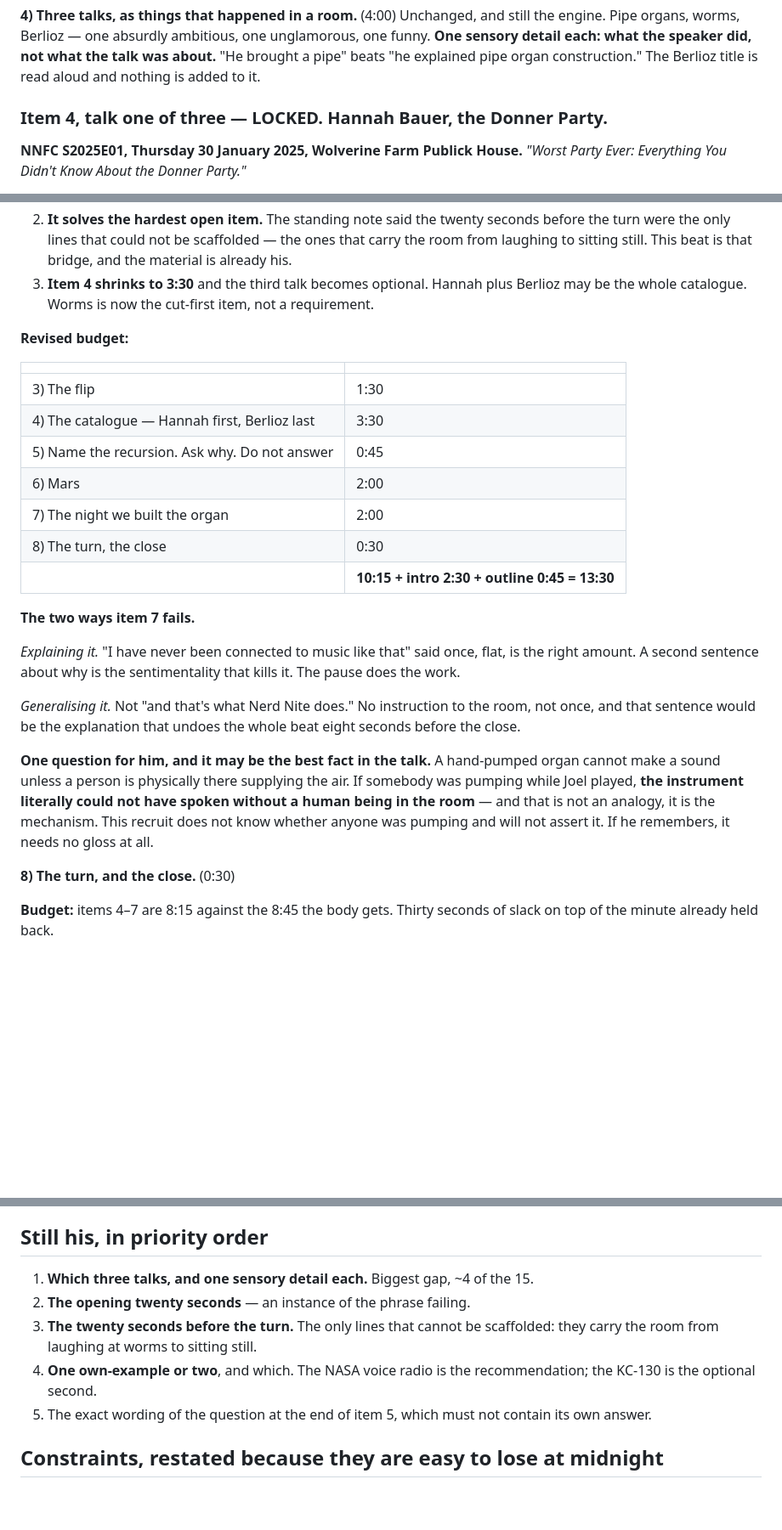
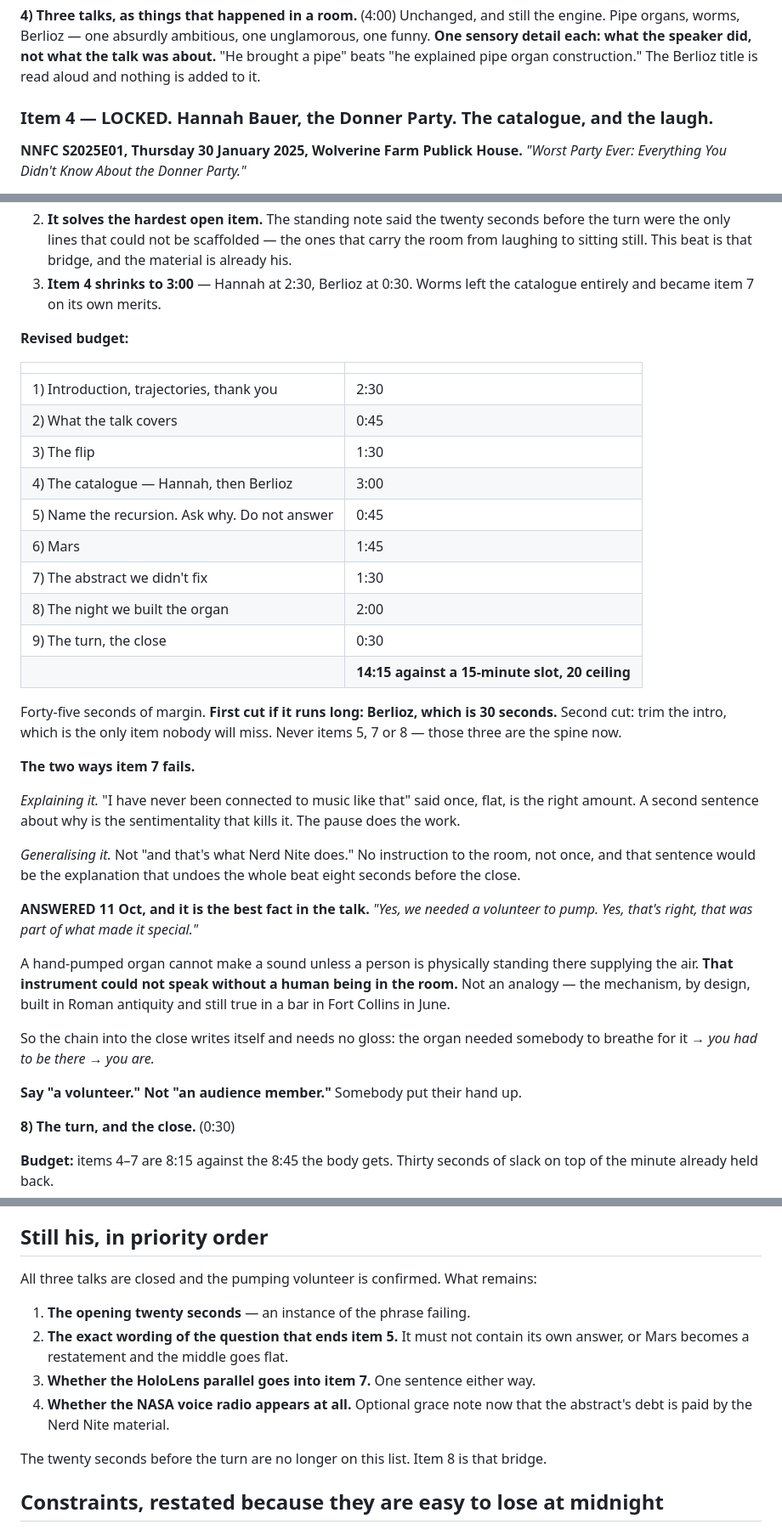
Before and after one commit to quantumcelnav/nerd-nite-socials, a Markdown page: NN_Melbourn_Oct26_YHTBT_trajectories.md, 3 parts joined by grey strips. Shown at 85% size. GitHub-like rendering; blank space fills up the shorter version.

```diff
--- a/NN_Melbourn_Oct26_YHTBT_trajectories.md
+++ b/NN_Melbourn_Oct26_YHTBT_trajectories.md
@@ -104,7 +104,7 @@ speaker did, not what the talk was about.** "He brought a pipe" beats "he
 explained pipe organ construction." The Berlioz title is read aloud and nothing
 is added to it.
 
-### Item 4, talk one of three — LOCKED. Hannah Bauer, the Donner Party.
+### Item 4 — LOCKED. Hannah Bauer, the Donner Party. The catalogue, and the laugh.
 
 **NNFC S2025E01, Thursday 30 January 2025, Wolverine Farm Publick House.**
 *"Worst Party Ever: Everything You Didn't Know About the Donner Party."*
@@ -230,21 +272,26 @@ contain the one thing that moved him.
    before the turn were the only lines that could not be scaffolded — the ones
    that carry the room from laughing to sitting still. This beat is that bridge,
    and the material is already his.
-3. **Item 4 shrinks to 3:30** and the third talk becomes optional. Hannah plus
-   Berlioz may be the whole catalogue. Worms is now the cut-first item, not a
-   requirement.
+3. **Item 4 shrinks to 3:00** — Hannah at 2:30, Berlioz at 0:30. Worms left the catalogue entirely and became item 7 on its own merits.
 
 **Revised budget:**
 
 | | |
 |---|---|
+| 1) Introduction, trajectories, thank you | 2:30 |
+| 2) What the talk covers | 0:45 |
 | 3) The flip | 1:30 |
-| 4) The catalogue — Hannah first, Berlioz last | 3:30 |
+| 4) The catalogue — Hannah, then Berlioz | 3:00 |
 | 5) Name the recursion. Ask why. Do not answer | 0:45 |
-| 6) Mars | 2:00 |
-| 7) The night we built the organ | 2:00 |
-| 8) The turn, the close | 0:30 |
-| | **10:15 + intro 2:30 + outline 0:45 = 13:30** |
+| 6) Mars | 1:45 |
+| 7) The abstract we didn't fix | 1:30 |
+| 8) The night we built the organ | 2:00 |
+| 9) The turn, the close | 0:30 |
+| | **14:15 against a 15-minute slot, 20 ceiling** |
+
+Forty-five seconds of margin. **First cut if it runs long: Berlioz, which is
+30 seconds.** Second cut: trim the intro, which is the only item nobody will
+miss. Never items 5, 7 or 8 — those three are the spine now.
 
 **The two ways item 7 fails.**
 
@@ -256,12 +303,18 @@ kills it. The pause does the work.
 room, not once, and that sentence would be the explanation that undoes the whole
 beat eight seconds before the close.
 
-**One question for him, and it may be the best fact in the talk.** A hand-pumped
-organ cannot make a sound unless a person is physically there supplying the air.
-If somebody was pumping while Joel played, **the instrument literally could not
-have spoken without a human being in the room** — and that is not an analogy, it
-is the mechanism. This recruit does not know whether anyone was pumping and will
-not assert it. If he remembers, it needs no gloss at all.
+**ANSWERED 11 Oct, and it is the best fact in the talk.** *"Yes, we needed a
+volunteer to pump. Yes, that's right, that was part of what made it special."*
+
+A hand-pumped organ cannot make a sound unless a person is physically standing
+there supplying the air. **That instrument could not speak without a human being
+in the room.** Not an analogy — the mechanism, by design, built in Roman
+antiquity and still true in a bar in Fort Collins in June.
+
+So the chain into the close writes itself and needs no gloss:
+the organ needed somebody to breathe for it → *you had to be there* → *you are.*
+
+**Say "a volunteer." Not "an audience member."** Somebody put their hand up.
 
 **8) The turn, and the close.** (0:30)
 
@@ -338,14 +391,17 @@ extemporaneous and bullets would commit him to a script he does not want.
 
 ## Still his, in priority order
 
-1. **Which three talks, and one sensory detail each.** Biggest gap, ~4 of the 15.
-2. **The opening twenty seconds** — an instance of the phrase failing.
-3. **The twenty seconds before the turn.** The only lines that cannot be
-   scaffolded: they carry the room from laughing at worms to sitting still.
-4. **One own-example or two**, and which. The NASA voice radio is the
-   recommendation; the KC-130 is the optional second.
-5. The exact wording of the question at the end of item 5, which must not
-   contain its own answer.
+All three talks are closed and the pumping volunteer is confirmed. What remains:
+
+1. **The opening twenty seconds** — an instance of the phrase failing.
+2. **The exact wording of the question that ends item 5.** It must not contain
+   its own answer, or Mars becomes a restatement and the middle goes flat.
+3. **Whether the HoloLens parallel goes into item 7.** One sentence either way.
+4. **Whether the NASA voice radio appears at all.** Optional grace note now
+   that the abstract's debt is paid by the Nerd Nite material.
+
+The twenty seconds before the turn are no longer on this list. Item 8 is that
+bridge.
 
 
 ## Constraints, restated because they are easy to lose at midnight
```
Also changed, not shown: other parts of NN_Melbourn_Oct26_YHTBT_trajectories.md (+53 -11 lines).
